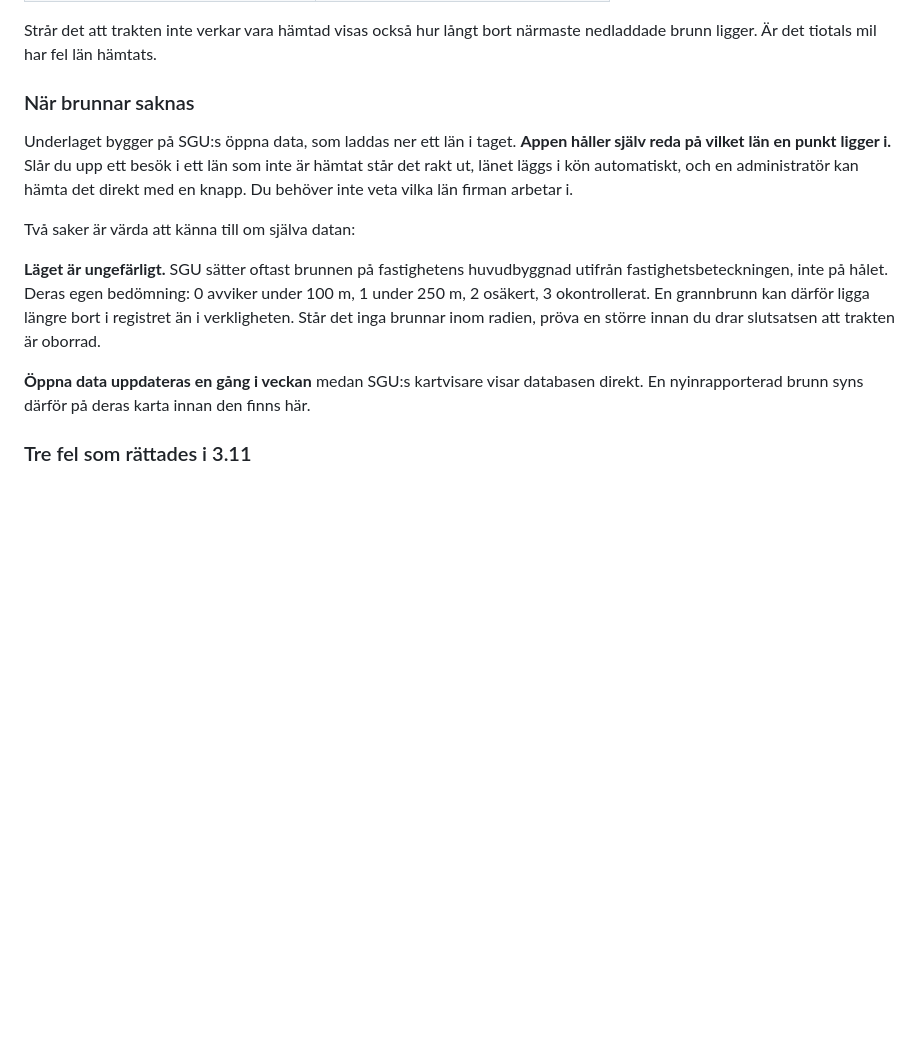
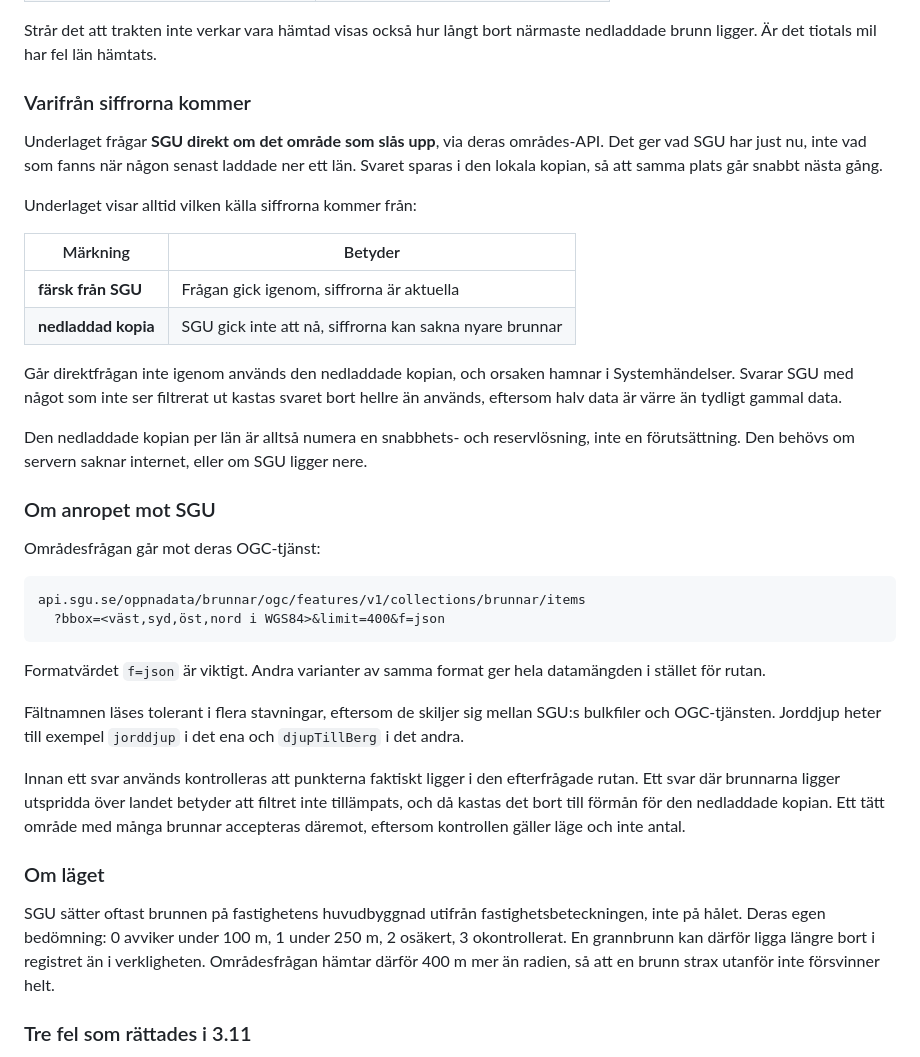
Before and after one commit to jonasrubensson/Borrjournal, a Markdown page: README.md, the part around the change. Rendered like a GitHub page; blank space fills up the shorter version.

````diff
--- a/README.md
+++ b/README.md
@@ -314,23 +314,53 @@ Tre olika saker kan ligga bakom att inga grannbrunnar visas, och de kräver olik
 Strår det att trakten inte verkar vara hämtad visas också hur långt bort närmaste nedladdade
 brunn ligger. Är det tiotals mil har fel län hämtats.
 
-### När brunnar saknas
+### Varifrån siffrorna kommer
 
-Underlaget bygger på SGU:s öppna data, som laddas ner ett län i taget. **Appen håller själv reda
-på vilket län en punkt ligger i.** Slår du upp ett besök i ett län som inte är hämtat står det
-rakt ut, länet läggs i kön automatiskt, och en administratör kan hämta det direkt med en knapp.
-Du behöver inte veta vilka län firman arbetar i.
+Underlaget frågar **SGU direkt om det område som slås upp**, via deras områdes-API. Det ger vad
+SGU har just nu, inte vad som fanns när någon senast laddade ner ett län. Svaret sparas i den
+lokala kopian, så att samma plats går snabbt nästa gång.
 
-Två saker är värda att känna till om själva datan:
+Underlaget visar alltid vilken källa siffrorna kommer från:
 
-**Läget är ungefärligt.** SGU sätter oftast brunnen på fastighetens huvudbyggnad utifrån
-fastighetsbeteckningen, inte på hålet. Deras egen bedömning: 0 avviker under 100 m, 1 under
-250 m, 2 osäkert, 3 okontrollerat. En grannbrunn kan därför ligga längre bort i registret än i
-verkligheten. Står det inga brunnar inom radien, pröva en större innan du drar slutsatsen att
-trakten är oborrad.
+| Märkning | Betyder |
+|---|---|
+| **färsk från SGU** | Frågan gick igenom, siffrorna är aktuella |
+| **nedladdad kopia** | SGU gick inte att nå, siffrorna kan sakna nyare brunnar |
 
-**Öppna data uppdateras en gång i veckan** medan SGU:s kartvisare visar databasen direkt. En
-nyinrapporterad brunn syns därför på deras karta innan den finns här.
+Går direktfrågan inte igenom används den nedladdade kopian, och orsaken hamnar i
+Systemhändelser. Svarar SGU med något som inte ser filtrerat ut kastas svaret bort hellre än
+används, eftersom halv data är värre än tydligt gammal data.
+
+Den nedladdade kopian per län är alltså numera en snabbhets- och reservlösning, inte en
+förutsättning. Den behövs om servern saknar internet, eller om SGU ligger nere.
+
+### Om anropet mot SGU
+
+Områdesfrågan går mot deras OGC-tjänst:
+
+```
+api.sgu.se/oppnadata/brunnar/ogc/features/v1/collections/brunnar/items
+  ?bbox=<väst,syd,öst,nord i WGS84>&limit=400&f=json
+```
+
+Formatvärdet `f=json` är viktigt. Andra varianter av samma format ger hela datamängden i
+stället för rutan.
+
+Fältnamnen läses tolerant i flera stavningar, eftersom de skiljer sig mellan SGU:s bulkfiler
+och OGC-tjänsten. Jorddjup heter till exempel `jorddjup` i det ena och `djupTillBerg` i det
+andra.
+
+Innan ett svar används kontrolleras att punkterna faktiskt ligger i den efterfrågade rutan. Ett
+svar där brunnarna ligger utspridda över landet betyder att filtret inte tillämpats, och då
+kastas det bort till förmån för den nedladdade kopian. Ett tätt område med många brunnar
+accepteras däremot, eftersom kontrollen gäller läge och inte antal.
+
+### Om läget
+
+SGU sätter oftast brunnen på fastighetens huvudbyggnad utifrån fastighetsbeteckningen, inte på
+hålet. Deras egen bedömning: 0 avviker under 100 m, 1 under 250 m, 2 osäkert, 3 okontrollerat.
+En grannbrunn kan därför ligga längre bort i registret än i verkligheten. Områdesfrågan hämtar
+därför 400 m mer än radien, så att en brunn strax utanför inte försvinner helt.
 
 ### Tre fel som rättades i 3.11
 
````
